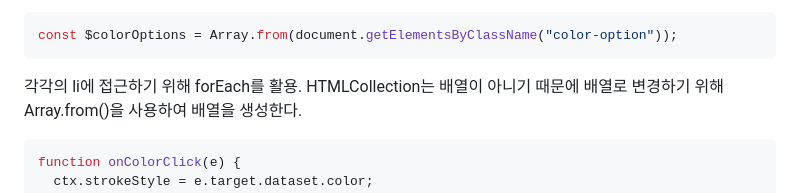
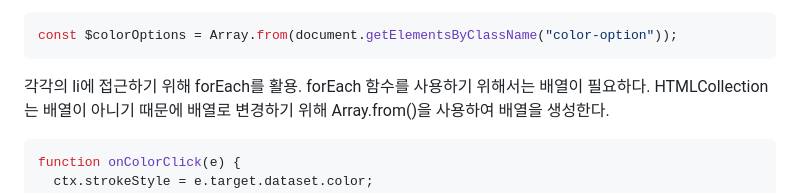
Before and after one commit to hy0ni/clone_TIL, a Markdown page: paintboard/paintboard.md, the part around the change. GitHub-like rendering.

Commit message:
[mod] paintboard md 수정

````diff
--- a/paintboard/paintboard.md
+++ b/paintboard/paintboard.md
@@ -105,6 +105,7 @@ const $colorOptions = Array.from(document.getElementsByClassName("color-option")
 ```
 
 각각의 li에 접근하기 위해 forEach를 활용.
+forEach 함수를 사용하기 위해서는 배열이 필요하다.
 HTMLCollection는 배열이 아니기 때문에 배열로 변경하기 위해 Array.from()을 사용하여 배열을 생성한다.
 
 ```javascript
````
